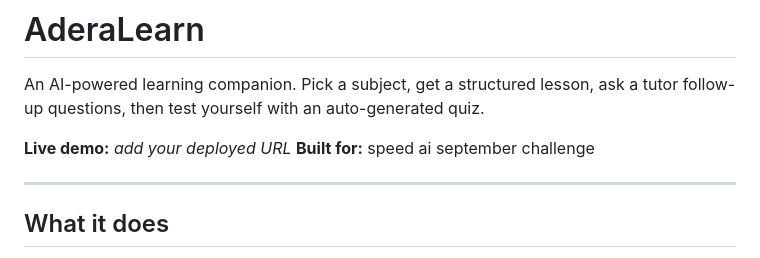
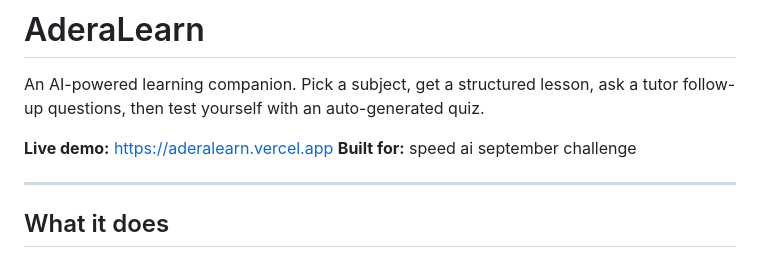
Before and after one commit to isaiahcr8/AderaLearn, a Markdown page: README.md, the part around the change. GitHub-like rendering.

Commit message:
Add live demo URL to README
Co-Authored-By: Claude Sonnet 5 <noreply@anthropic.com>

```diff
--- a/README.md
+++ b/README.md
@@ -3,7 +3,7 @@
 An AI-powered learning companion. Pick a subject, get a structured lesson,
 ask a tutor follow-up questions, then test yourself with an auto-generated quiz.
 
-**Live demo:** _add your deployed URL_
+**Live demo:** <https://aderalearn.vercel.app>
 **Built for:** speed ai september challenge
 
 ---
```
